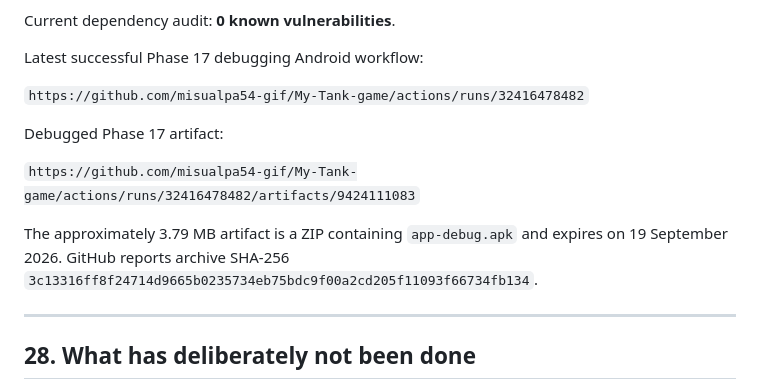
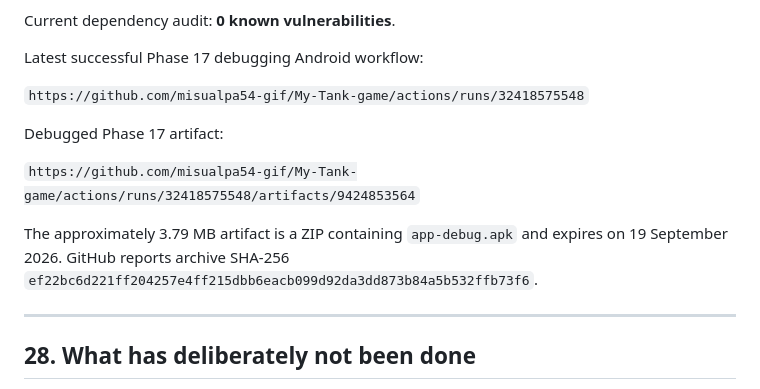
Before and after one commit to misualpa54-gif/My-Tank-game, a Markdown page: docs/current-game-comprehensive-handoff.md, the part around the change. Rendered like a GitHub page.

Commit message:
Record realm transition debugging APK
Co-authored-by: arena-agent <297053741+arena-agent@users.noreply.github.com>

```diff
--- a/docs/current-game-comprehensive-handoff.md
+++ b/docs/current-game-comprehensive-handoff.md
@@ -1684,13 +1684,13 @@ Current dependency audit: **0 known vulnerabilities**.
 
 Latest successful Phase 17 debugging Android workflow:
 
-`https://github.com/misualpa54-gif/My-Tank-game/actions/runs/32416478482`
+`https://github.com/misualpa54-gif/My-Tank-game/actions/runs/32418575548`
 
 Debugged Phase 17 artifact:
 
-`https://github.com/misualpa54-gif/My-Tank-game/actions/runs/32416478482/artifacts/9424111083`
-
-The approximately 3.79 MB artifact is a ZIP containing `app-debug.apk` and expires on 19 September 2026. GitHub reports archive SHA-256 `3c13316ff8f24714d9665b0235734eb75bdc9f00a2cd205f11093f66734fb134`.
+`https://github.com/misualpa54-gif/My-Tank-game/actions/runs/32418575548/artifacts/9424853564`
+
+The approximately 3.79 MB artifact is a ZIP containing `app-debug.apk` and expires on 19 September 2026. GitHub reports archive SHA-256 `ef22bc6d221ff204257e4ff215dbb6eacb099d92da3dd873b84a5b532ffb73f6`.
 
 ---
 
```
Also changed, not shown: docs/phase17-debugging-performance-hotfix-report.md (+4 -4 lines).
